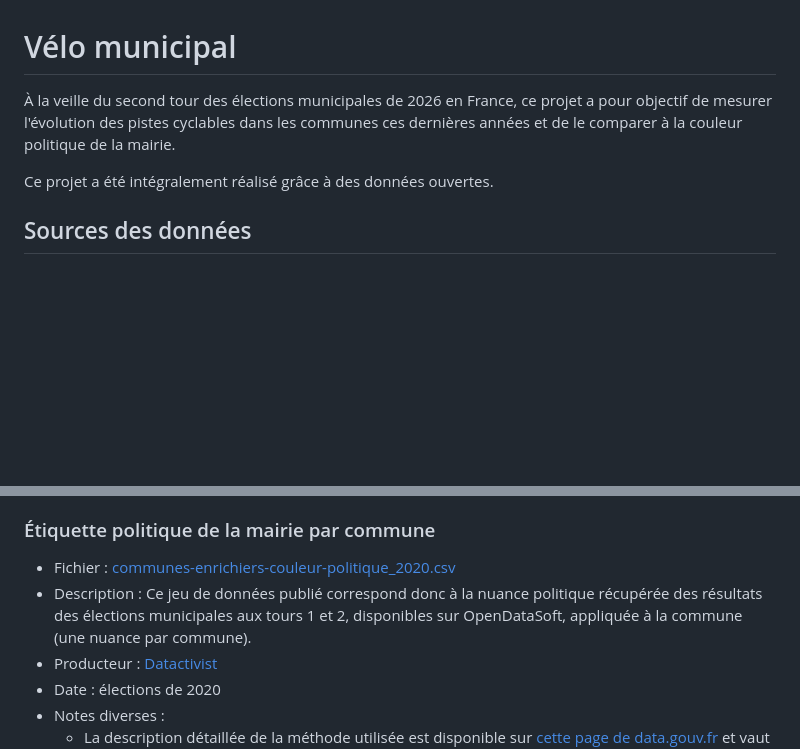
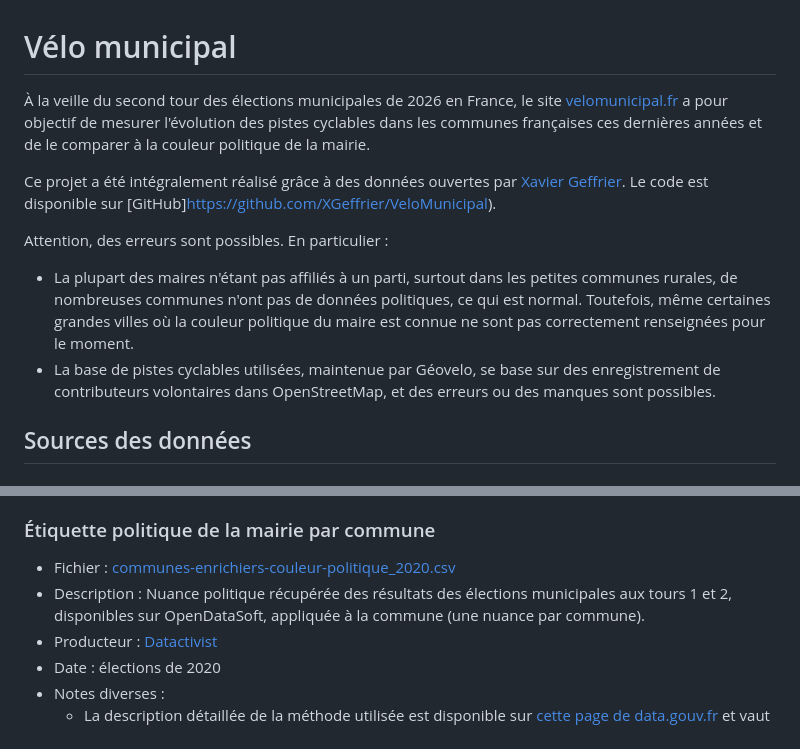
Before and after one commit to XGeffrier/VeloMunicipal, a Markdown page: README.md, 2 parts joined by grey strips. GitHub-like rendering; blank space fills up the shorter version.

Commit message:
Updated README to include project details and make it publishable

```diff
--- a/README.md
+++ b/README.md
@@ -1,8 +1,12 @@
 # Vélo municipal
 
-À la veille du second tour des élections municipales de 2026 en France, ce projet a pour objectif de mesurer l'évolution des pistes cyclables dans les communes ces dernières années et de le comparer à la couleur politique de la mairie.
+À la veille du second tour des élections municipales de 2026 en France, le site [velomunicipal.fr](https://velomunicipal.fr/) a pour objectif de mesurer l'évolution des pistes cyclables dans les communes françaises ces dernières années et de le comparer à la couleur politique de la mairie.
 
-Ce projet a été intégralement réalisé grâce à des données ouvertes.
+Ce projet a été intégralement réalisé grâce à des données ouvertes par [Xavier Geffrier](https://www.linkedin.com/in/xavier-geffrier-4515b390). Le code est disponible sur [GitHub]https://github.com/XGeffrier/VeloMunicipal).
+
+Attention, des erreurs sont possibles. En particulier :
+- La plupart des maires n'étant pas affiliés à un parti, surtout dans les petites communes rurales, de nombreuses communes n'ont pas de données politiques, ce qui est normal. Toutefois, même certaines grandes villes où la couleur politique du maire est connue ne sont pas correctement renseignées pour le moment.
+- La base de pistes cyclables utilisées, maintenue par Géovelo, se base sur des enregistrement de contributeurs volontaires dans OpenStreetMap, et des erreurs ou des manques sont possibles.
 
 ## Sources des données
 
@@ -29,7 +33,7 @@ Ce projet a été intégralement réalisé grâce à des données ouvertes.
 
 ### Étiquette politique de la mairie par commune
 - Fichier : [communes-enrichiers-couleur-politique_2020.csv](https://www.data.gouv.fr/datasets/communes-enrichies-avec-la-nuance-politique-france?resource_id=ea5d6bc3-37d0-4884-a437-155a90c3e05f)
-- Description : Ce jeu de données publié correspond donc à la nuance politique récupérée des résultats des élections municipales aux tours 1 et 2, disponibles sur OpenDataSoft, appliquée à la commune (une nuance par commune).
+- Description : Nuance politique récupérée des résultats des élections municipales aux tours 1 et 2, disponibles sur OpenDataSoft, appliquée à la commune (une nuance par commune).
 - Producteur : [Datactivist](https://datactivist.coop/fr/)
 - Date : élections de 2020
 - Notes diverses :
```
